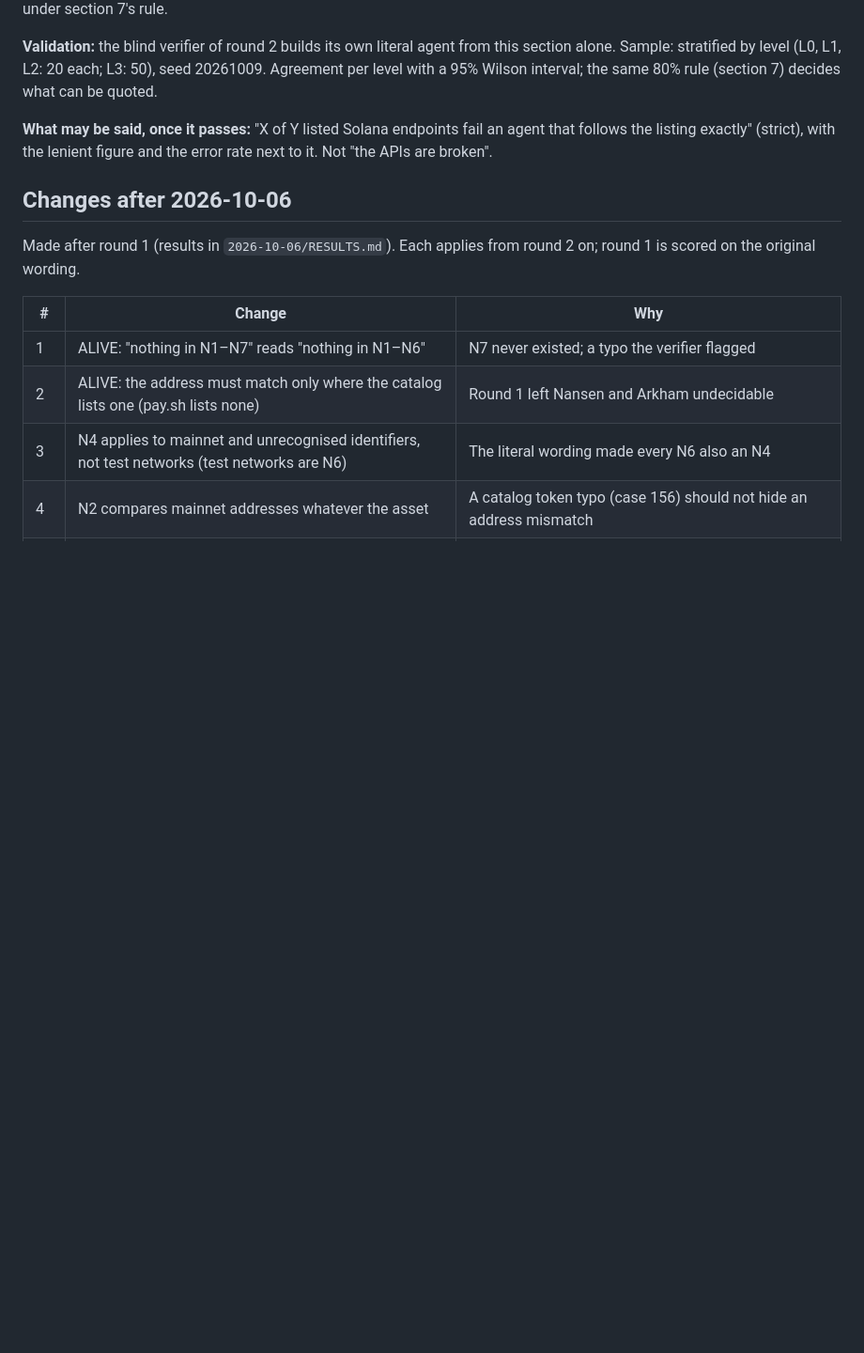
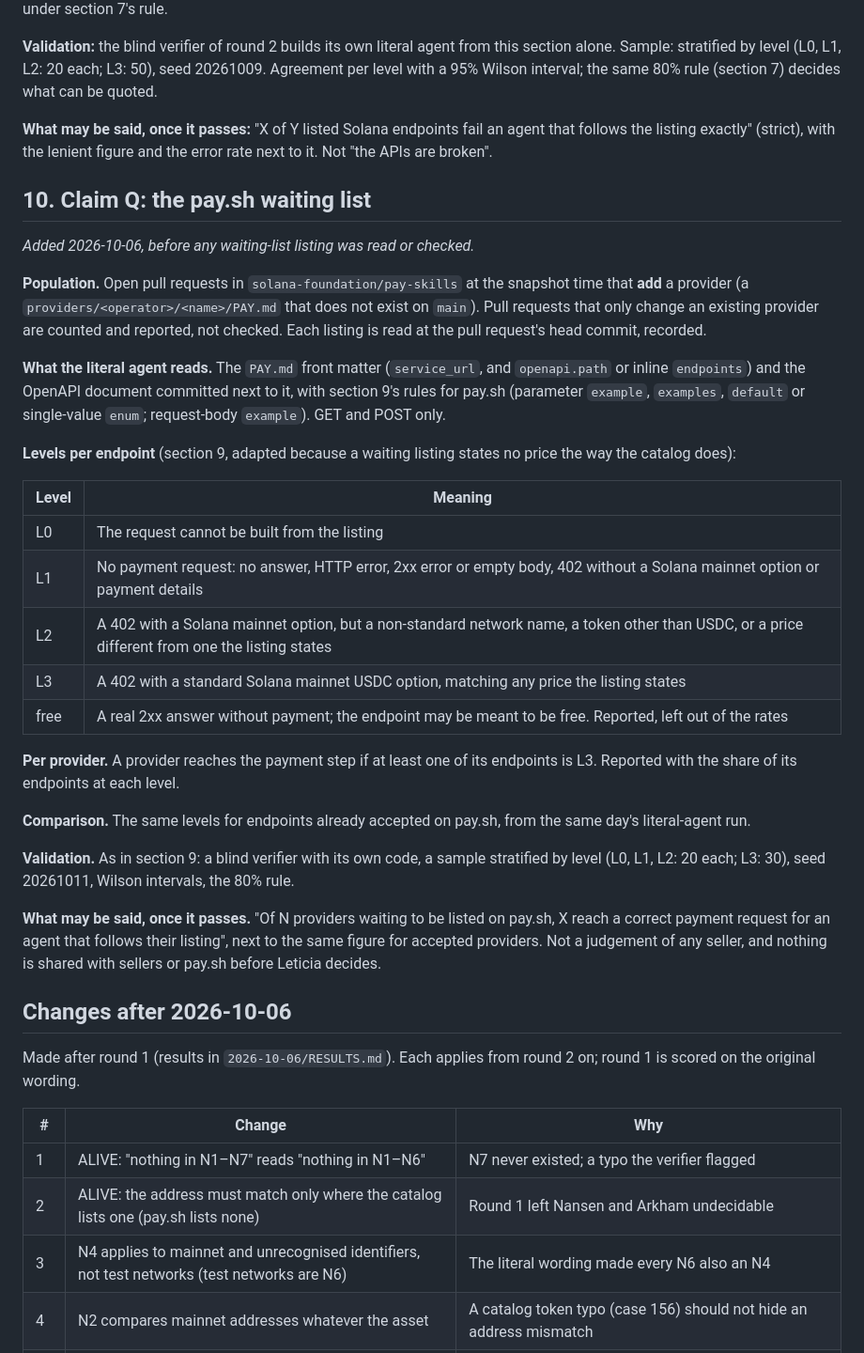
Before and after one commit to leticiaalmeida-prod/solana-endpoint-record, a Markdown page: validation/METHOD.md, the part around the change. Shown at 94% size. Rendered like a GitHub page; blank space fills up the shorter version.

Commit message:
Pre-register claim Q (pay.sh waiting list) before reading it
Co-Authored-By: Claude Opus 5.5 <noreply@anthropic.com>

```diff
--- a/validation/METHOD.md
+++ b/validation/METHOD.md
@@ -160,6 +160,40 @@ the same 80% rule (section 7) decides what can be quoted.
 **What may be said, once it passes:** "X of Y listed Solana endpoints fail an agent that follows the listing
 exactly" (strict), with the lenient figure and the error rate next to it. Not "the APIs are broken".
 
+## 10. Claim Q: the pay.sh waiting list
+
+*Added 2026-10-06, before any waiting-list listing was read or checked.*
+
+**Population.** Open pull requests in `solana-foundation/pay-skills` at the snapshot time that **add** a provider
+(a `providers/<operator>/<name>/PAY.md` that does not exist on `main`). Pull requests that only change an existing
+provider are counted and reported, not checked. Each listing is read at the pull request's head commit, recorded.
+
+**What the literal agent reads.** The `PAY.md` front matter (`service_url`, and `openapi.path` or inline
+`endpoints`) and the OpenAPI document committed next to it, with section 9's rules for pay.sh (parameter
+`example`, `examples`, `default` or single-value `enum`; request-body `example`). GET and POST only.
+
+**Levels per endpoint** (section 9, adapted because a waiting listing states no price the way the catalog does):
+
+| Level | Meaning |
+|---|---|
+| L0 | The request cannot be built from the listing |
+| L1 | No payment request: no answer, HTTP error, 2xx error or empty body, 402 without a Solana mainnet option or payment details |
+| L2 | A 402 with a Solana mainnet option, but a non-standard network name, a token other than USDC, or a price different from one the listing states |
+| L3 | A 402 with a standard Solana mainnet USDC option, matching any price the listing states |
+| free | A real 2xx answer without payment; the endpoint may be meant to be free. Reported, left out of the rates |
+
+**Per provider.** A provider reaches the payment step if at least one of its endpoints is L3. Reported with the
+share of its endpoints at each level.
+
+**Comparison.** The same levels for endpoints already accepted on pay.sh, from the same day's literal-agent run.
+
+**Validation.** As in section 9: a blind verifier with its own code, a sample stratified by level (L0, L1, L2:
+20 each; L3: 30), seed 20261011, Wilson intervals, the 80% rule.
+
+**What may be said, once it passes.** "Of N providers waiting to be listed on pay.sh, X reach a correct payment
+request for an agent that follows their listing", next to the same figure for accepted providers. Not a judgement
+of any seller, and nothing is shared with sellers or pay.sh before Leticia decides.
+
 ## Changes after 2026-10-06
 
 Made after round 1 (results in `2026-10-06/RESULTS.md`). Each applies from round 2 on; round 1 is scored on the
```
